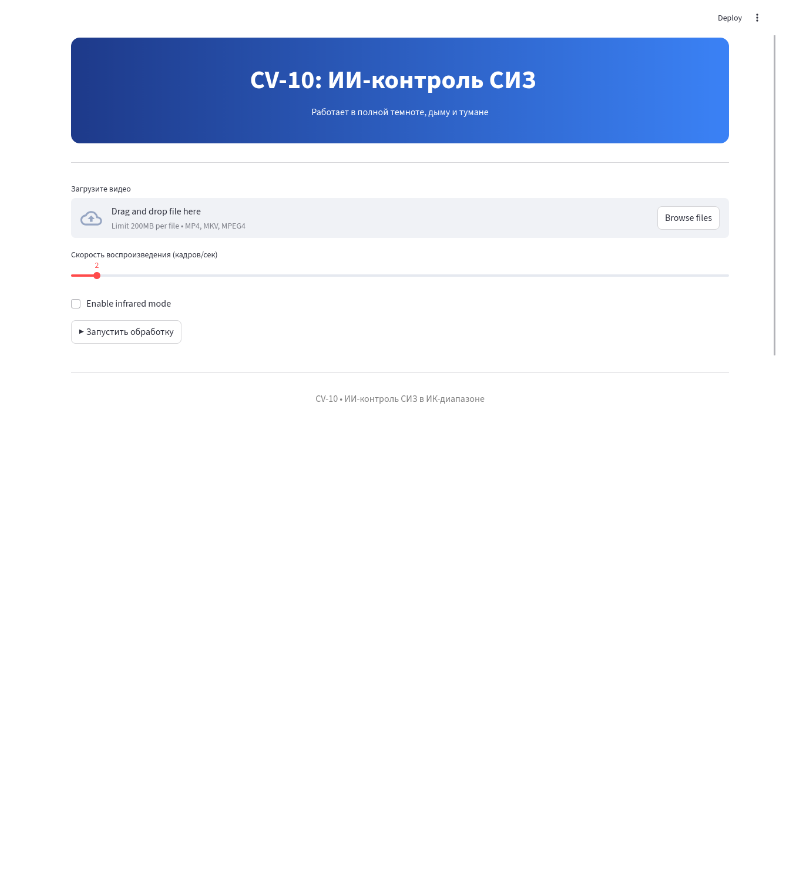
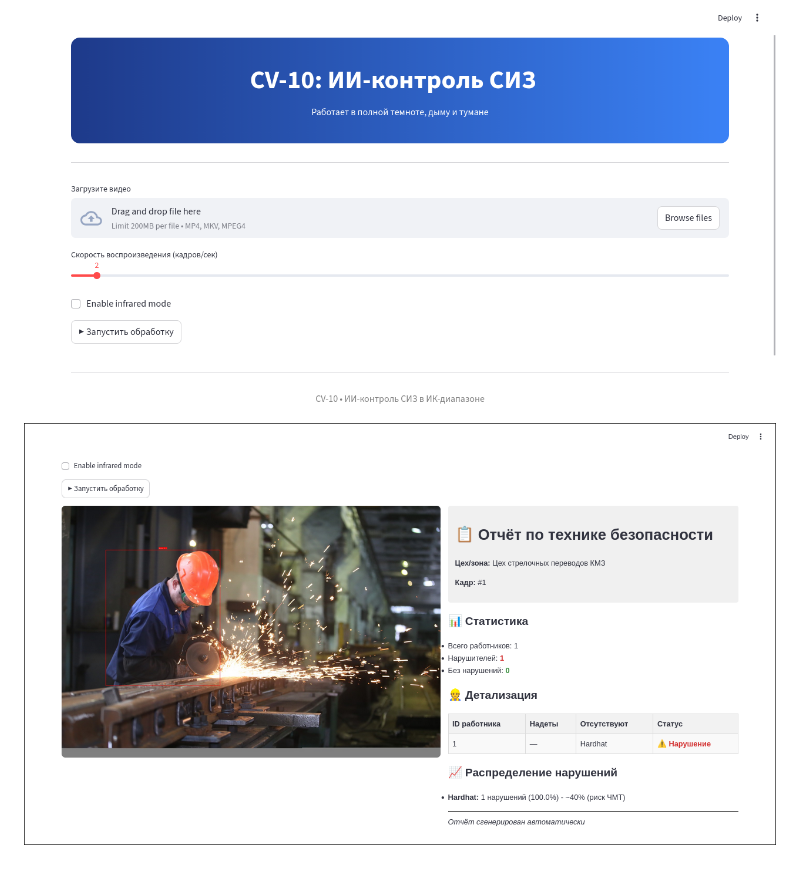
Before and after one commit to ferrovovan/infraPPE-monitor, a Markdown page: README.md, the part around the change. GitHub-like rendering; pictures changed too: media/usage_1.png (added); blank space fills up the shorter version.

Commit message:
README: Add new usage

```diff
--- a/README.md
+++ b/README.md
@@ -46,3 +46,4 @@
 
 ##
 ![Example](./media/preview.png)
+![Usage](./media/usage_1.png)
```
Also changed, not shown: 1 other file.
